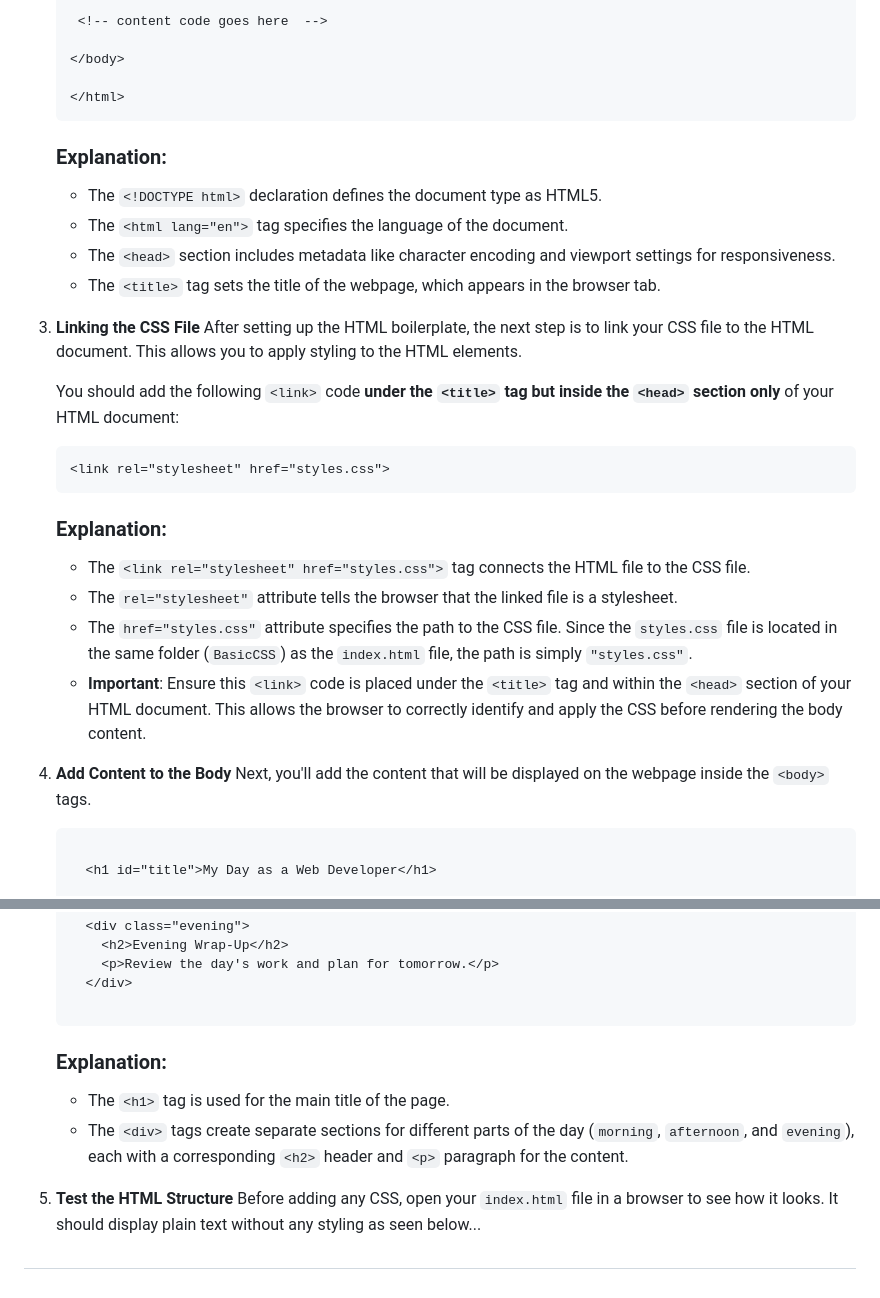
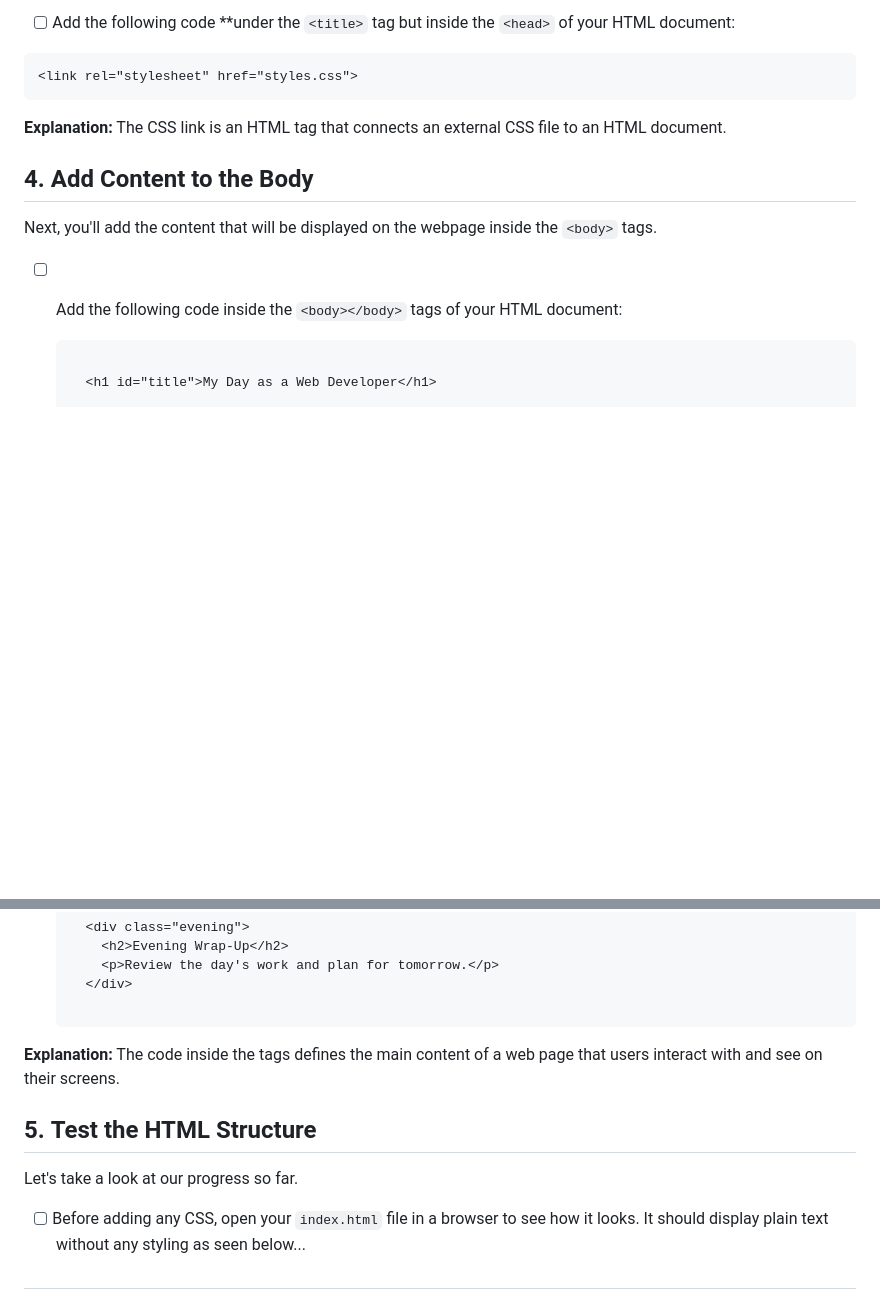
Before and after one commit to NikolaosPapas/aisd-wde-03-adding-a-stylesheet, a Markdown page: README.md, 2 parts joined by grey strips. Drawn GitHub-style; blank space fills up the shorter version.

````diff
--- a/README.md
+++ b/README.md
@@ -52,34 +49,18 @@ Here’s the file structure:
 
-    <!-- content code goes here  -->
-
-   </body>
-
-   </html>
-   ```
-
-   ### Explanation:
-   - The `<!DOCTYPE html>` declaration defines the document type as HTML5.
-   - The `<html lang="en">` tag specifies the language of the document.
-   - The `<head>` section includes metadata like character encoding and viewport settings for responsiveness.
-   - The `<title>` tag sets the title of the webpage, which appears in the browser tab.
-
-3. **Linking the CSS File**
-   After setting up the HTML boilerplate, the next step is to link your CSS file to the HTML document. This allows you to apply styling to the HTML elements.
-
-   You should add the following `<link>` code **under the `<title>` tag but inside the `<head>` section only** of your HTML document:
+  - [ ] Add the following code **under the `<title>` tag but inside the `<head>` of your HTML document:
 
    ```html
    <link rel="stylesheet" href="styles.css">
    ```
 
-   ### Explanation:
-   - The `<link rel="stylesheet" href="styles.css">` tag connects the HTML file to the CSS file.
-   - The `rel="stylesheet"` attribute tells the browser that the linked file is a stylesheet.
-   - The `href="styles.css"` attribute specifies the path to the CSS file. Since the `styles.css` file is located in the same folder (`BasicCSS`) as the `index.html` file, the path is simply `"styles.css"`.
-   - **Important**: Ensure this `<link>` code is placed under the `<title>` tag and within the `<head>` section of your HTML document. This allows the browser to correctly identify and apply the CSS before rendering the body content.
+**Explanation:**
+The CSS link is an HTML tag that connects an external CSS file to an HTML document.
 
-4. **Add Content to the Body**
-   Next, you'll add the content that will be displayed on the webpage inside the `<body>` tags.
+
+## 4. **Add Content to the Body**
+Next, you'll add the content that will be displayed on the webpage inside the `<body>` tags.
+
+- [ ] Add the following code inside the `<body></body>` tags of your HTML document:
 
    ```html
 
@@ -102,11 +83,13 @@ Here’s the file structure:
 
    ```
 
-   ### Explanation:
-   - The `<h1>` tag is used for the main title of the page.
-   - The `<div>` tags create separate sections for different parts of the day (`morning`, `afternoon`, and `evening`), each with a corresponding `<h2>` header and `<p>` paragraph for the content.
+**Explanation:**
+The code inside the <body> tags defines the main content of a web page that users interact with and see on their screens.
 
-5. **Test the HTML Structure**
-   Before adding any CSS, open your `index.html` file in a browser to see how it looks. It should display plain text without any styling as seen below...
+
+## 5. **Test the HTML Structure**
+Let's take a look at our progress so far.
+
+- [ ] Before adding any CSS, open your `index.html` file in a browser to see how it looks. It should display plain text without any styling as seen below...
 
 ##
````
Also changed, not shown: other parts of README.md (+74 -61 lines).
